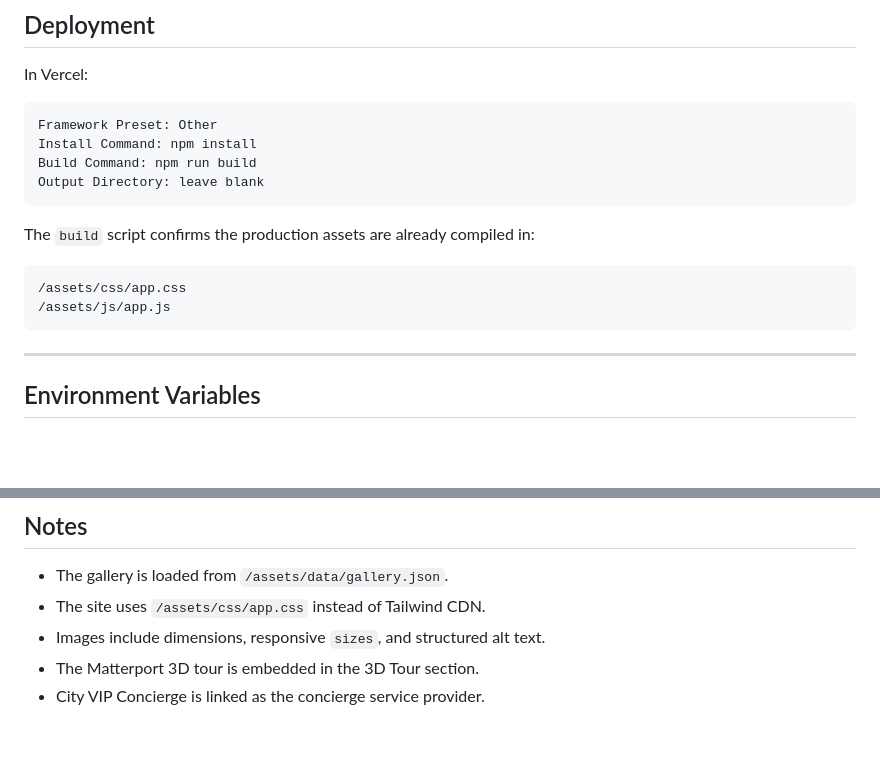
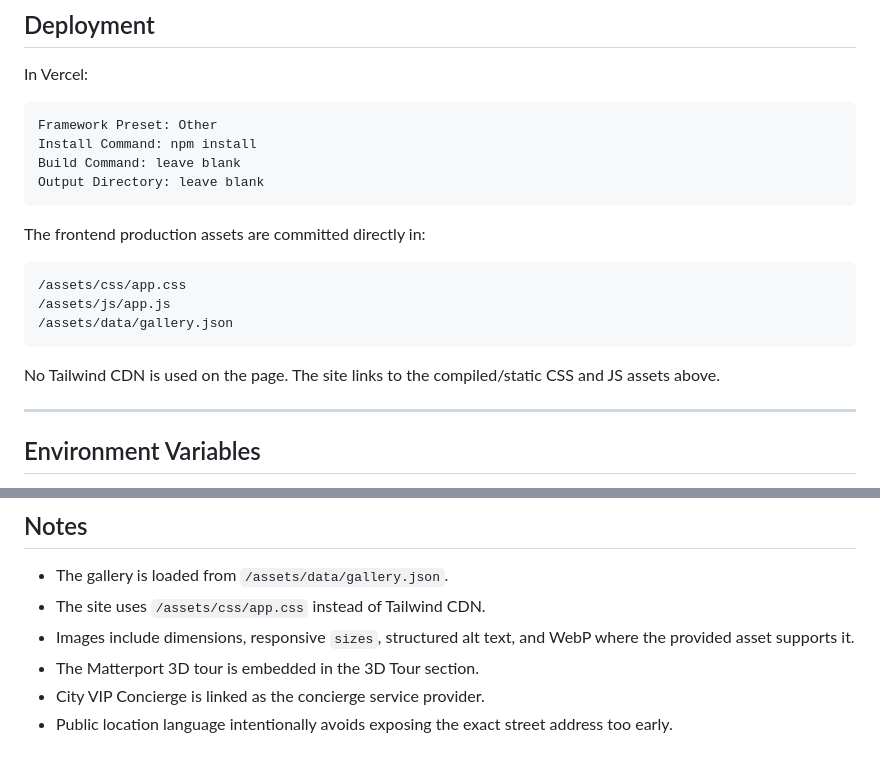
Before and after one commit to PB3-Productions/casablancalv, a Markdown page: README_DEPLOY.md, 2 parts joined by grey strips. GitHub-like rendering; blank space fills up the shorter version.

Commit message:
Correct Vercel static deployment instructions

````diff
--- a/README_DEPLOY.md
+++ b/README_DEPLOY.md
@@ -40,16 +40,19 @@ In Vercel:
 ```txt
 Framework Preset: Other
 Install Command: npm install
-Build Command: npm run build
+Build Command: leave blank
 Output Directory: leave blank
 ```
 
-The `build` script confirms the production assets are already compiled in:
+The frontend production assets are committed directly in:
 
 ```txt
 /assets/css/app.css
 /assets/js/app.js
+/assets/data/gallery.json
 ```
+
+No Tailwind CDN is used on the page. The site links to the compiled/static CSS and JS assets above.
 
 ---
 
@@ -177,6 +180,7 @@ mobile_menu_open
 
 - The gallery is loaded from `/assets/data/gallery.json`.
 - The site uses `/assets/css/app.css` instead of Tailwind CDN.
-- Images include dimensions, responsive `sizes`, and structured alt text.
+- Images include dimensions, responsive `sizes`, structured alt text, and WebP where the provided asset supports it.
 - The Matterport 3D tour is embedded in the 3D Tour section.
 - City VIP Concierge is linked as the concierge service provider.
+- Public location language intentionally avoids exposing the exact street address too early.
````
